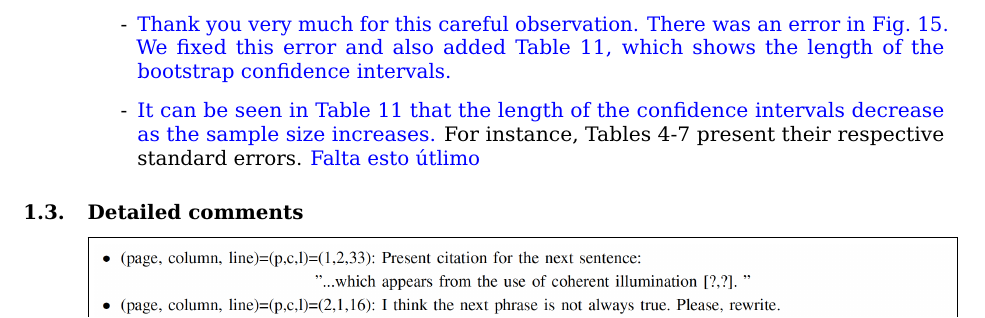
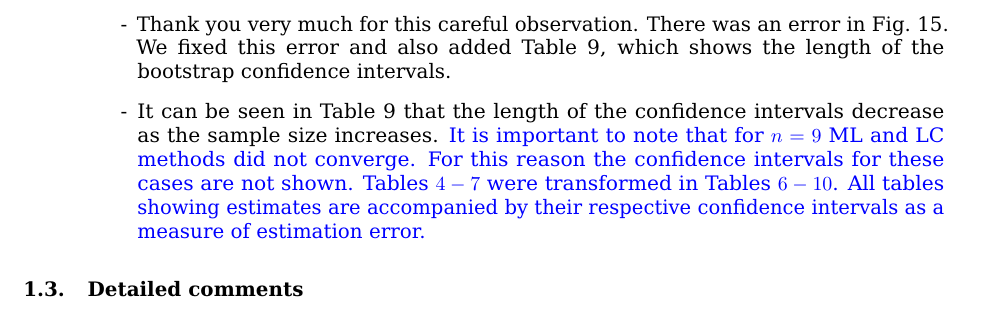
Before and after one commit to jcass1961/KernelEstimationGit, a LaTeX thesis (Source/Journals/PaperTesis/Revision Files/Rev01/Responses.tex): part of page 2 of 4, cut so that both start at the same text. Compiled offline with pdfLaTeX.

Commit message:
subo carta

```diff
--- a/Source/Journals/PaperTesis/Revision Files/Rev01/Responses.tex
+++ b/Source/Journals/PaperTesis/Revision Files/Rev01/Responses.tex
@@ -39,9 +39,7 @@ We agree with the suggestions, and we have proceeded accordingly.
 
-	\item [-] \textcolor{blue}{Thank you very much for this careful observation. There was an error in Fig.~15. We fixed this error and also added Table~11, which shows the length of the bootstrap confidence intervals.}
+		\item [-] Thank you very much for this careful observation. There was an error in Fig.~15. We fixed this error and also added Table~9, which shows the length of the bootstrap confidence intervals.
 
-	\item [-] \textcolor{blue}{It can be seen in Table~11 that the length of the confidence intervals decrease as the sample size increases.}
-	For instance, Tables 4-7 present their respective standard errors.
-	\textcolor{blue}{Falta esto útlimo}
+		\item [-] It can be seen in Table~9 that the length of the confidence intervals decrease as the sample size increases. \textcolor{blue}{It is important to note that for $n=9$ ML and LC methods did not converge. For this reason the confidence intervals for these cases are not shown. Tables $4-7$ were transformed in Tables $6-10$. All tables showing estimates are accompanied by their respective confidence intervals as a measure of estimation error.}
 	\end{itemize}
 
 
```
Also changed, not shown: Source/Journals/PaperTesis/Revision Files/Rev01/Responses.pdf, Source/Journals/PaperTesis/Revision Files/Rev01/Responses.tex (8 more changed lines). Lines whose indentation alone changed are shown as unchanged.
